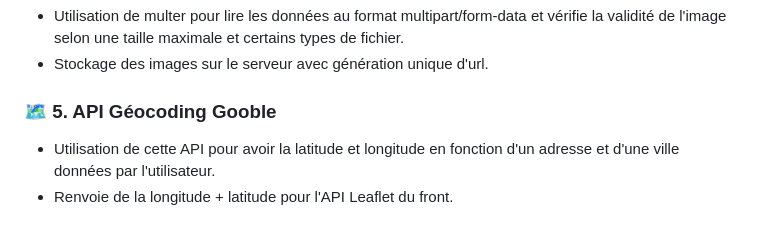
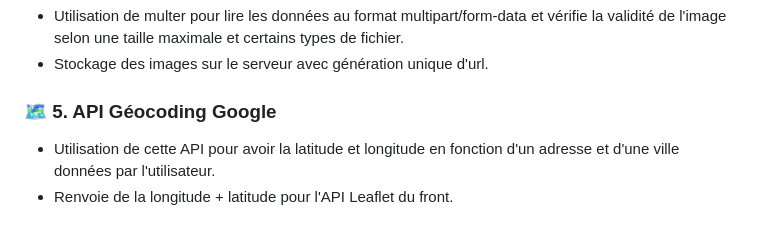
Before and after one commit to PeterLeSouchu/Cityzen, a Markdown page: README.md, the part around the change. GitHub-like rendering.

```diff
--- a/README.md
+++ b/README.md
@@ -51,7 +51,7 @@
 - Utilisation de multer pour lire les données au format multipart/form-data et vérifie la validité de l'image selon une taille maximale et certains types de fichier.
 - Stockage des images sur le serveur avec génération unique d'url.
 
-### 🗺️ 5. API Géocoding Gooble
+### 🗺️ 5. API Géocoding Google
 - Utilisation de cette API pour avoir la latitude et longitude en fonction d'un adresse et d'une ville données par l'utilisateur.
 - Renvoie de la longitude + latitude pour l'API Leaflet du front.
 
```
